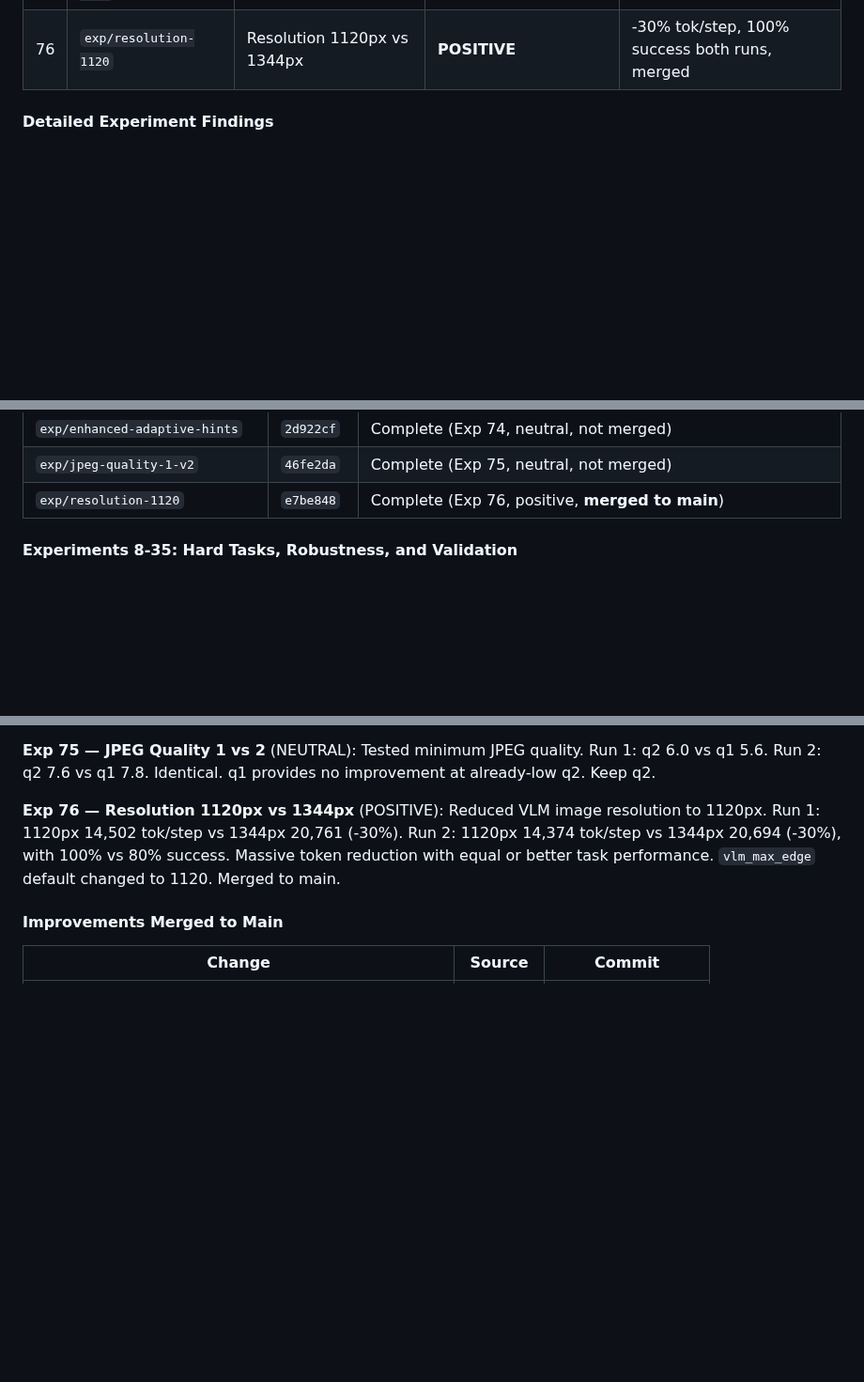
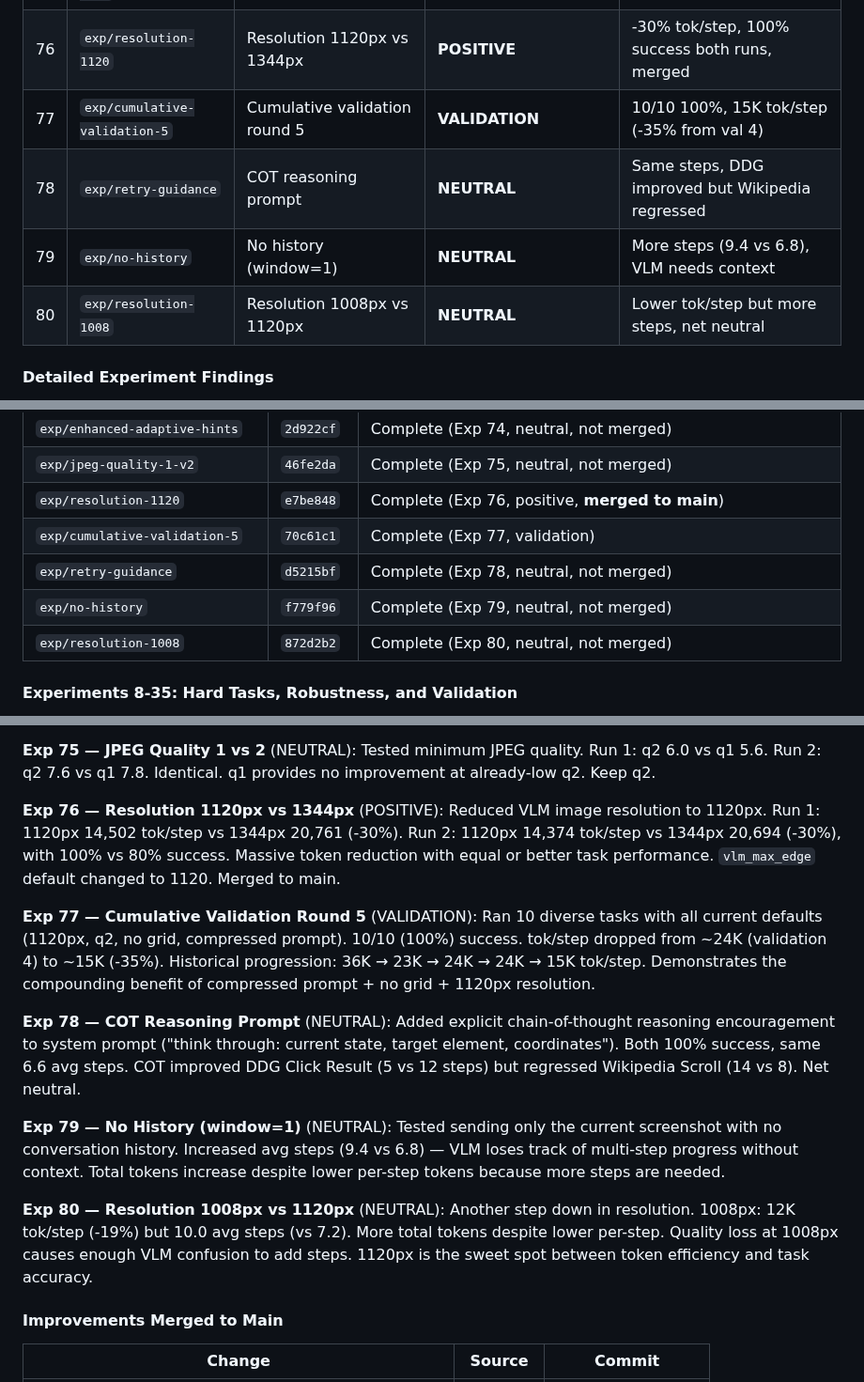
Before and after one commit to ygygbit/rpa-ui-agent, a Markdown page: rpa/HANDOFF.md, 3 parts joined by grey strips. Shown at 94% size. Rendered like a GitHub page; blank space fills up the shorter version.

Commit message:
Update HANDOFF.md with Exp 77-80 results
Co-Authored-By: Claude <noreply@anthropic.com>

```diff
--- a/rpa/HANDOFF.md
+++ b/rpa/HANDOFF.md
@@ -471,6 +471,10 @@ Ran 7 systematic A/B experiments to test UI-TARS-inspired improvements against b
 | 74 | `exp/enhanced-adaptive-hints` | Enhanced adaptive hints | **NEUTRAL** | New hints didn't clearly improve vs standard adaptive |
 | 75 | `exp/jpeg-quality-1-v2` | JPEG quality 1 vs 2 | **NEUTRAL** | Identical performance, q1 no benefit over q2 |
 | 76 | `exp/resolution-1120` | Resolution 1120px vs 1344px | **POSITIVE** | -30% tok/step, 100% success both runs, merged |
+| 77 | `exp/cumulative-validation-5` | Cumulative validation round 5 | **VALIDATION** | 10/10 100%, 15K tok/step (-35% from val 4) |
+| 78 | `exp/retry-guidance` | COT reasoning prompt | **NEUTRAL** | Same steps, DDG improved but Wikipedia regressed |
+| 79 | `exp/no-history` | No history (window=1) | **NEUTRAL** | More steps (9.4 vs 6.8), VLM needs context |
+| 80 | `exp/resolution-1008` | Resolution 1008px vs 1120px | **NEUTRAL** | Lower tok/step but more steps, net neutral |
 
 #### Detailed Experiment Findings
 
@@ -577,6 +581,10 @@ Ran 7 systematic A/B experiments to test UI-TARS-inspired improvements against b
 | `exp/enhanced-adaptive-hints` | `2d922cf` | Complete (Exp 74, neutral, not merged) |
 | `exp/jpeg-quality-1-v2` | `46fe2da` | Complete (Exp 75, neutral, not merged) |
 | `exp/resolution-1120` | `e7be848` | Complete (Exp 76, positive, **merged to main**) |
+| `exp/cumulative-validation-5` | `70c61c1` | Complete (Exp 77, validation) |
+| `exp/retry-guidance` | `d5215bf` | Complete (Exp 78, neutral, not merged) |
+| `exp/no-history` | `f779f96` | Complete (Exp 79, neutral, not merged) |
+| `exp/resolution-1008` | `872d2b2` | Complete (Exp 80, neutral, not merged) |
 
 #### Experiments 8-35: Hard Tasks, Robustness, and Validation
 
@@ -890,6 +898,14 @@ Merged to main as default.
 
 **Exp 76 — Resolution 1120px vs 1344px** (POSITIVE): Reduced VLM image resolution to 1120px. Run 1: 1120px 14,502 tok/step vs 1344px 20,761 (-30%). Run 2: 1120px 14,374 tok/step vs 1344px 20,694 (-30%), with 100% vs 80% success. Massive token reduction with equal or better task performance. `vlm_max_edge` default changed to 1120. Merged to main.
 
+**Exp 77 — Cumulative Validation Round 5** (VALIDATION): Ran 10 diverse tasks with all current defaults (1120px, q2, no grid, compressed prompt). 10/10 (100%) success. tok/step dropped from ~24K (validation 4) to ~15K (-35%). Historical progression: 36K → 23K → 24K → 24K → 15K tok/step. Demonstrates the compounding benefit of compressed prompt + no grid + 1120px resolution.
+
+**Exp 78 — COT Reasoning Prompt** (NEUTRAL): Added explicit chain-of-thought reasoning encouragement to system prompt ("think through: current state, target element, coordinates"). Both 100% success, same 6.6 avg steps. COT improved DDG Click Result (5 vs 12 steps) but regressed Wikipedia Scroll (14 vs 8). Net neutral.
+
+**Exp 79 — No History (window=1)** (NEUTRAL): Tested sending only the current screenshot with no conversation history. Increased avg steps (9.4 vs 6.8) — VLM loses track of multi-step progress without context. Total tokens increase despite lower per-step tokens because more steps are needed.
+
+**Exp 80 — Resolution 1008px vs 1120px** (NEUTRAL): Another step down in resolution. 1008px: 12K tok/step (-19%) but 10.0 avg steps (vs 7.2). More total tokens despite lower per-step. Quality loss at 1008px causes enough VLM confusion to add steps. 1120px is the sweet spot between token efficiency and task accuracy.
+
 #### Improvements Merged to Main
 
 | Change | Source | Commit |
```
